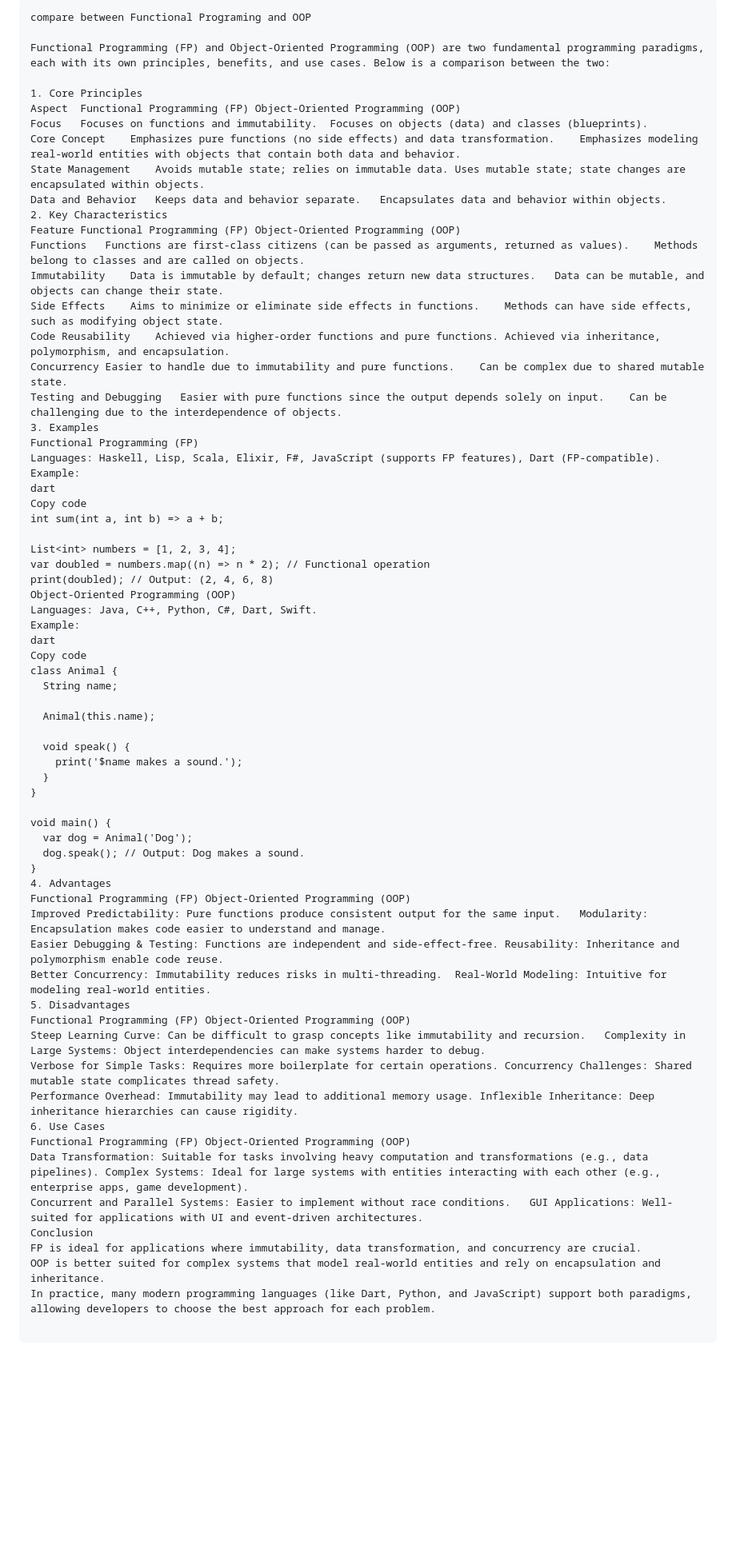
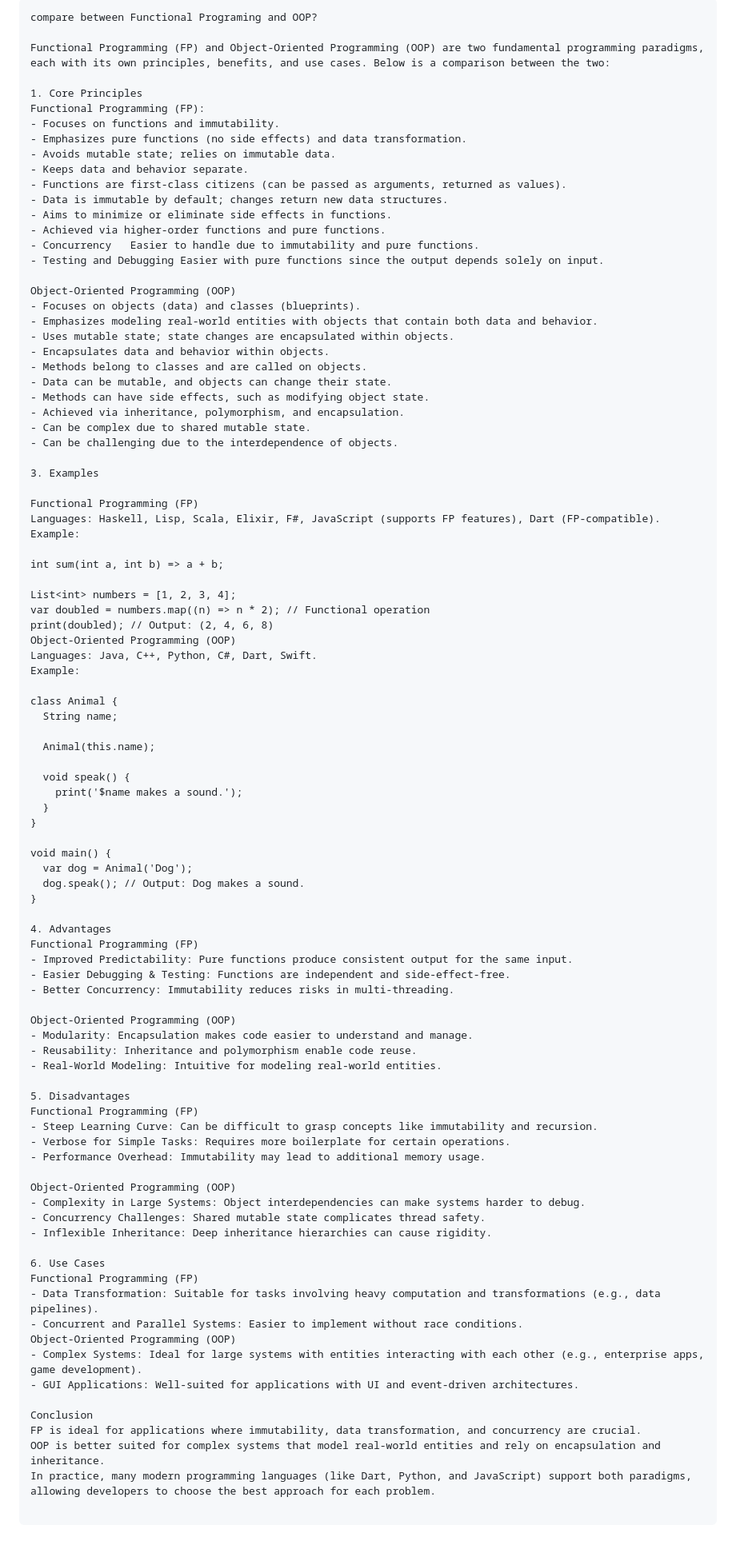
Before and after one commit to mo7amedaliEbaid/win_interview, a Markdown page: fp_oop.md, the part around the change. Shown at 80% size. Rendered like a GitHub page; blank space fills up the shorter version.

````diff
--- a/fp_oop.md
+++ b/fp_oop.md
@@ -1,28 +1,40 @@
 ```
-compare between Functional Programing and OOP
+compare between Functional Programing and OOP?
 
-Functional Programming (FP) and Object-Oriented Programming (OOP) are two fundamental programming paradigms, each with its own principles, benefits, and use cases. Below is a comparison between the two:
+Functional Programming (FP) and Object-Oriented Programming (OOP) are two fundamental programming paradigms,
+each with its own principles, benefits, and use cases. Below is a comparison between the two:
 
 1. Core Principles
-Aspect	Functional Programming (FP)	Object-Oriented Programming (OOP)
-Focus	Focuses on functions and immutability.	Focuses on objects (data) and classes (blueprints).
-Core Concept	Emphasizes pure functions (no side effects) and data transformation.	Emphasizes modeling real-world entities with objects that contain both data and behavior.
-State Management	Avoids mutable state; relies on immutable data.	Uses mutable state; state changes are encapsulated within objects.
-Data and Behavior	Keeps data and behavior separate.	Encapsulates data and behavior within objects.
-2. Key Characteristics
-Feature	Functional Programming (FP)	Object-Oriented Programming (OOP)
-Functions	Functions are first-class citizens (can be passed as arguments, returned as values).	Methods belong to classes and are called on objects.
-Immutability	Data is immutable by default; changes return new data structures.	Data can be mutable, and objects can change their state.
-Side Effects	Aims to minimize or eliminate side effects in functions.	Methods can have side effects, such as modifying object state.
-Code Reusability	Achieved via higher-order functions and pure functions.	Achieved via inheritance, polymorphism, and encapsulation.
-Concurrency	Easier to handle due to immutability and pure functions.	Can be complex due to shared mutable state.
-Testing and Debugging	Easier with pure functions since the output depends solely on input.	Can be challenging due to the interdependence of objects.
+Functional Programming (FP):
+- Focuses on functions and immutability.
+- Emphasizes pure functions (no side effects) and data transformation.
+- Avoids mutable state; relies on immutable data.
+- Keeps data and behavior separate.
+- Functions are first-class citizens (can be passed as arguments, returned as values).
+- Data is immutable by default; changes return new data structures.
+- Aims to minimize or eliminate side effects in functions.
+- Achieved via higher-order functions and pure functions.
+- Concurrency	Easier to handle due to immutability and pure functions.
+- Testing and Debugging	Easier with pure functions since the output depends solely on input.
+
+Object-Oriented Programming (OOP)
+- Focuses on objects (data) and classes (blueprints).
+- Emphasizes modeling real-world entities with objects that contain both data and behavior.
+- Uses mutable state; state changes are encapsulated within objects.
+- Encapsulates data and behavior within objects.
+- Methods belong to classes and are called on objects.
+- Data can be mutable, and objects can change their state.
+- Methods can have side effects, such as modifying object state.
+- Achieved via inheritance, polymorphism, and encapsulation.
+- Can be complex due to shared mutable state.
+- Can be challenging due to the interdependence of objects.
+
 3. Examples
+
 Functional Programming (FP)
 Languages: Haskell, Lisp, Scala, Elixir, F#, JavaScript (supports FP features), Dart (FP-compatible).
 Example:
-dart
-Copy code
+
 int sum(int a, int b) => a + b;
 
 List<int> numbers = [1, 2, 3, 4];
@@ -31,8 +43,7 @@ print(doubled); // Output: (2, 4, 6, 8)
 Object-Oriented Programming (OOP)
 Languages: Java, C++, Python, C#, Dart, Swift.
 Example:
-dart
-Copy code
+
 class Animal {
   String name;
 
@@ -47,23 +58,41 @@ void main() {
   var dog = Animal('Dog');
   dog.speak(); // Output: Dog makes a sound.
 }
+
 4. Advantages
-Functional Programming (FP)	Object-Oriented Programming (OOP)
-Improved Predictability: Pure functions produce consistent output for the same input.	Modularity: Encapsulation makes code easier to understand and manage.
-Easier Debugging & Testing: Functions are independent and side-effect-free.	Reusability: Inheritance and polymorphism enable code reuse.
-Better Concurrency: Immutability reduces risks in multi-threading.	Real-World Modeling: Intuitive for modeling real-world entities.
+Functional Programming (FP)
+- Improved Predictability: Pure functions produce consistent output for the same input.
+- Easier Debugging & Testing: Functions are independent and side-effect-free.
+- Better Concurrency: Immutability reduces risks in multi-threading.
+
+Object-Oriented Programming (OOP)
+- Modularity: Encapsulation makes code easier to understand and manage.
+- Reusability: Inheritance and polymorphism enable code reuse.
+- Real-World Modeling: Intuitive for modeling real-world entities.
+
 5. Disadvantages
-Functional Programming (FP)	Object-Oriented Programming (OOP)
-Steep Learning Curve: Can be difficult to grasp concepts like immutability and recursion.	Complexity in Large Systems: Object interdependencies can make systems harder to debug.
-Verbose for Simple Tasks: Requires more boilerplate for certain operations.	Concurrency Challenges: Shared mutable state complicates thread safety.
-Performance Overhead: Immutability may lead to additional memory usage.	Inflexible Inheritance: Deep inheritance hierarchies can cause rigidity.
+Functional Programming (FP)
+- Steep Learning Curve: Can be difficult to grasp concepts like immutability and recursion.
+- Verbose for Simple Tasks: Requires more boilerplate for certain operations.
+- Performance Overhead: Immutability may lead to additional memory usage.
+
+Object-Oriented Programming (OOP)
+- Complexity in Large Systems: Object interdependencies can make systems harder to debug.
+- Concurrency Challenges: Shared mutable state complicates thread safety.
+- Inflexible Inheritance: Deep inheritance hierarchies can cause rigidity.
+
 6. Use Cases
-Functional Programming (FP)	Object-Oriented Programming (OOP)
-Data Transformation: Suitable for tasks involving heavy computation and transformations (e.g., data pipelines).	Complex Systems: Ideal for large systems with entities interacting with each other (e.g., enterprise apps, game development).
-Concurrent and Parallel Systems: Easier to implement without race conditions.	GUI Applications: Well-suited for applications with UI and event-driven architectures.
+Functional Programming (FP)
+- Data Transformation: Suitable for tasks involving heavy computation and transformations (e.g., data pipelines).
+- Concurrent and Parallel Systems: Easier to implement without race conditions.
+Object-Oriented Programming (OOP)
+- Complex Systems: Ideal for large systems with entities interacting with each other (e.g., enterprise apps, game development).
+- GUI Applications: Well-suited for applications with UI and event-driven architectures.
+
 Conclusion
 FP is ideal for applications where immutability, data transformation, and concurrency are crucial.
 OOP is better suited for complex systems that model real-world entities and rely on encapsulation and inheritance.
-In practice, many modern programming languages (like Dart, Python, and JavaScript) support both paradigms, allowing developers to choose the best approach for each problem.
+In practice, many modern programming languages (like Dart, Python, and JavaScript) support both paradigms,
+allowing developers to choose the best approach for each problem.
 
 ```
````
